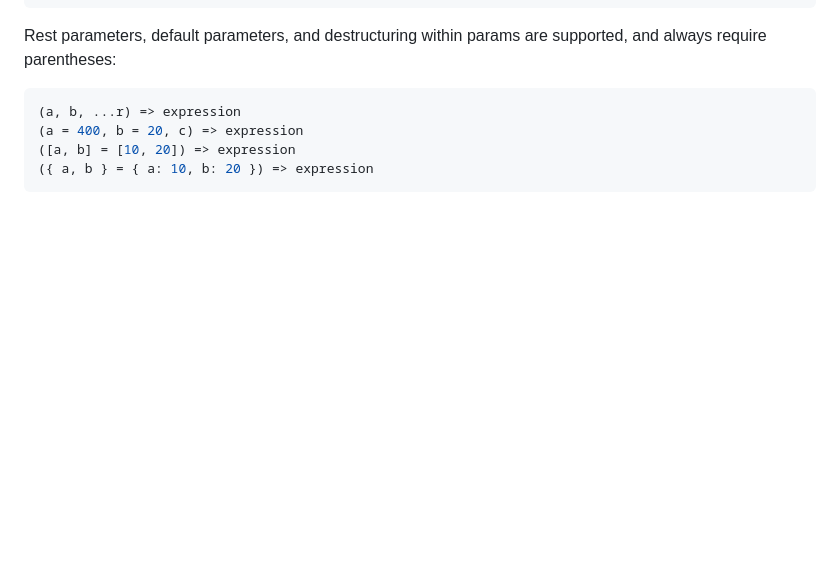
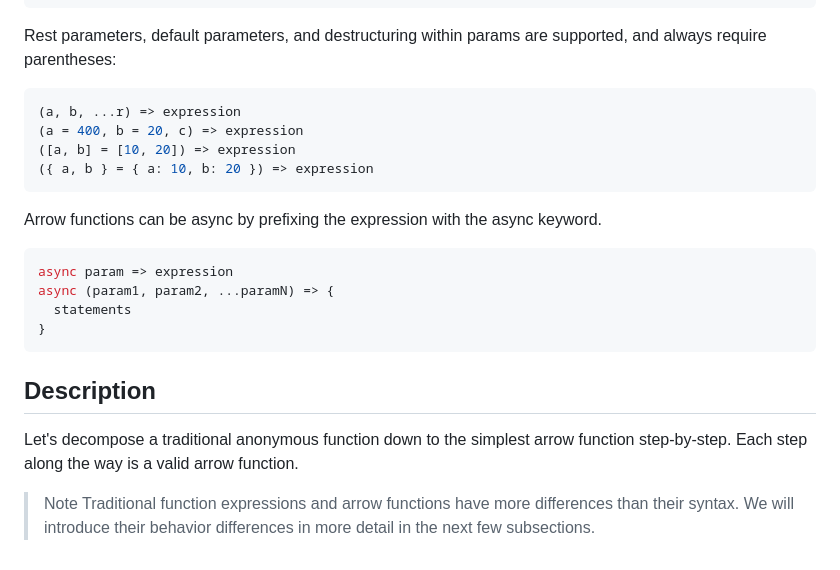
Before and after one commit to kamaralid7/ReactLearnings, a Markdown page: Chapter 01 - Inception/Theory/Session1-Theory.md, the part around the change. GitHub-like rendering; blank space fills up the shorter version.

````diff
--- a/Chapter 01 - Inception/Theory/Session1-Theory.md
+++ b/Chapter 01 - Inception/Theory/Session1-Theory.md
@@ -92,3 +92,17 @@ Rest parameters, default parameters, and destructuring within params are support
 ([a, b] = [10, 20]) => expression
 ({ a, b } = { a: 10, b: 20 }) => expression
 ```
+
+Arrow functions can be async by prefixing the expression with the async keyword.
+```sh
+async param => expression
+async (param1, param2, ...paramN) => {
+  statements
+}
+```
+
+## Description
+Let's decompose a traditional anonymous function down to the simplest arrow function step-by-step. Each step along the way is a valid arrow function.
+
+>Note
+Traditional function expressions and arrow functions have more differences than their syntax. We will introduce their behavior differences in more detail in the next few subsections.
````
